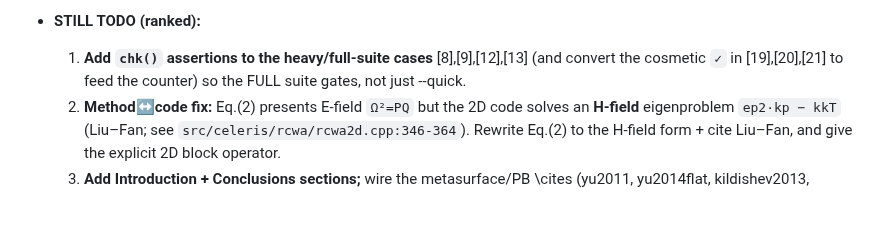
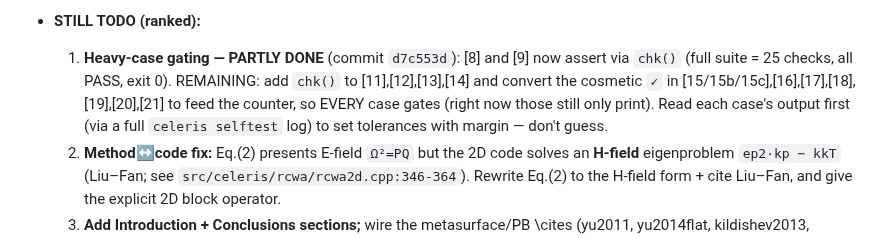
Before and after one commit to jeebuscrossaint/CELERIS, a Markdown page: memory/celeris-resume.md, the part around the change. GitHub-like rendering; blank space fills up the shorter version.

Commit message:
docs: resume — [8]/[9] gating done (25 checks); remaining cases to convert

```diff
--- a/memory/celeris-resume.md
+++ b/memory/celeris-resume.md
@@ -77,8 +77,11 @@ list below is cleared.** Progress so far:
   pybind11; fixed authorless meent. Factorization refs wired into Method; Validation wording now
   truthfully states the gating.
 - **STILL TODO (ranked):**
-  1. **Add `chk()` assertions to the heavy/full-suite cases** [8],[9],[12],[13] (and convert the
-     cosmetic `✓` in [19],[20],[21] to feed the counter) so the FULL suite gates, not just --quick.
+  1. **Heavy-case gating — PARTLY DONE** (commit `d7c553d`): [8] and [9] now assert via `chk()`
+     (full suite = 25 checks, all PASS, exit 0). REMAINING: add `chk()` to [11],[12],[13],[14] and
+     convert the cosmetic `✓` in [15/15b/15c],[16],[17],[18],[19],[20],[21] to feed the counter, so
+     EVERY case gates (right now those still only print). Read each case's output first (via a full
+     `celeris selftest` log) to set tolerances with margin — don't guess.
   2. **Method↔code fix:** Eq.(2) presents E-field `Ω²=PQ` but the 2D code solves an **H-field**
      eigenproblem `ep2·kp − kkT` (Liu–Fan; see `src/celeris/rcwa/rcwa2d.cpp:346-364`). Rewrite Eq.(2)
      to the H-field form + cite Liu–Fan, and give the explicit 2D block operator.
```
